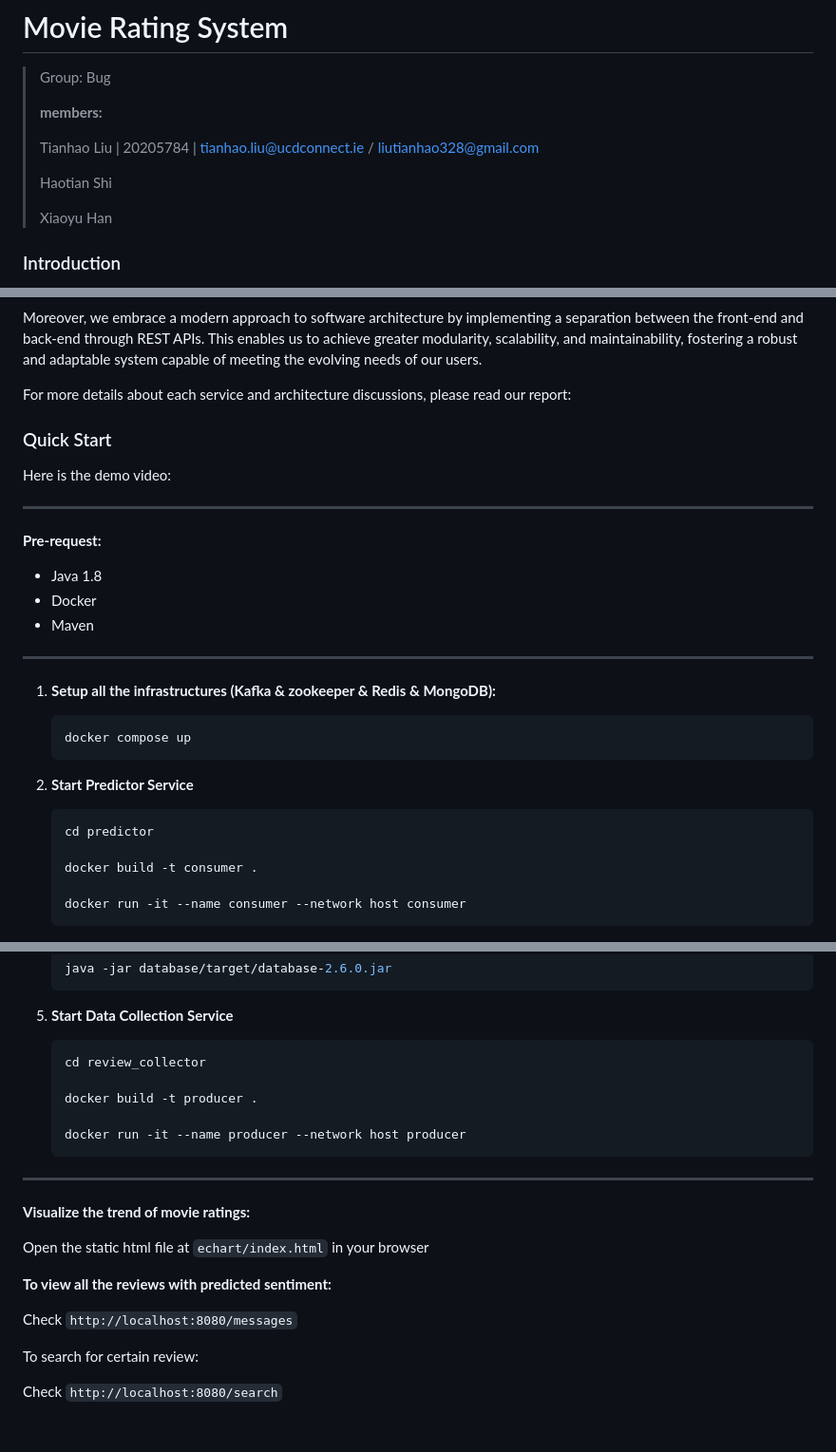
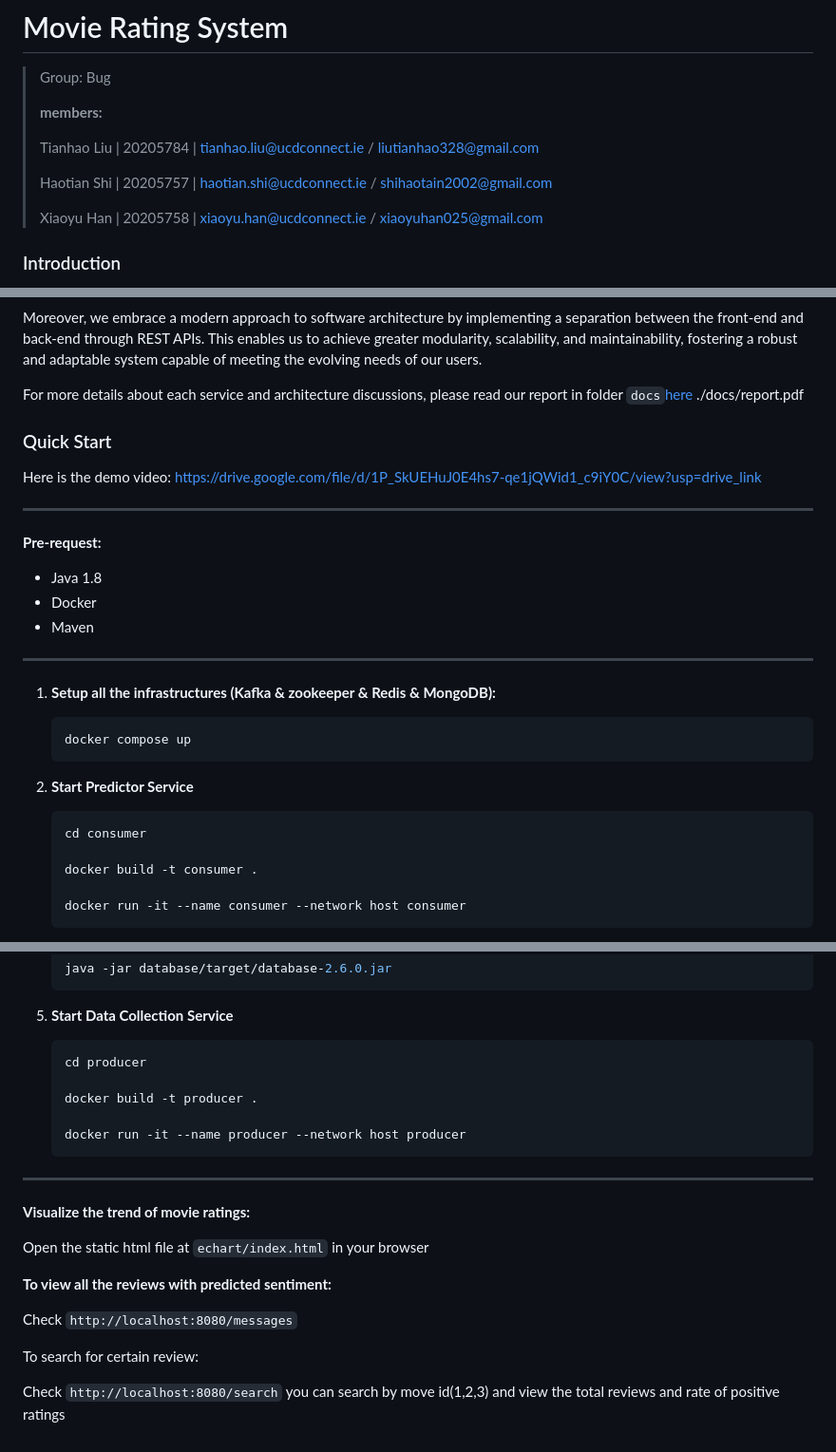
Before and after one commit to THLiu55/Movie-Rating-System, a Markdown page: README.md, 3 parts joined by grey strips. Shown at 95% size. GitHub-like rendering.

```diff
--- a/README.md
+++ b/README.md
@@ -6,9 +6,9 @@
 >
 > Tianhao Liu | 20205784 | tianhao.liu@ucdconnect.ie / liutianhao328@gmail.com
 >
-> Haotian Shi
+> Haotian Shi | 20205757 | haotian.shi@ucdconnect.ie / shihaotain2002@gmail.com
 >
-> Xiaoyu Han
+> Xiaoyu Han  | 20205758 | xiaoyu.han@ucdconnect.ie / xiaoyuhan025@gmail.com
 
 ### Introduction
 
@@ -24,11 +24,11 @@ To enhance responsiveness and speed, we employ Redis as a high-performance cachi
 
 Moreover, we embrace a modern approach to software architecture by implementing a separation between the front-end and back-end through REST APIs. This enables us to achieve greater modularity, scalability, and maintainability, fostering a robust and adaptable system capable of meeting the evolving needs of our users.
 
-For more details about each service and architecture discussions, please read our report: <path to report>
+For more details about each service and architecture discussions, please read our report in folder `docs`[here](./docs/report.pdf) <a>./docs/report.pdf</a>
 
 ### Quick Start
 
-Here is the demo video: <path to video>
+Here is the demo video: <a>https://drive.google.com/file/d/1P_SkUEHuJ0E4hs7-qe1jQWid1_c9iY0C/view?usp=drive_link</a>
 
 <hr>
 
@@ -46,10 +46,11 @@ Here is the demo video: <path to video>
    docker compose up
    ~~~
 
+
 2. **Start Predictor Service**
 
    ~~~sh
-   cd predictor
+   cd consumer
 
    docker build -t consumer .
 
@@ -79,7 +80,7 @@ Here is the demo video: <path to video>
 5. **Start Data Collection Service**
 
    ~~~sh
-   cd review_collector
+   cd producer
 
    docker build -t producer .
 
@@ -99,3 +100,4 @@ Check `http://localhost:8080/messages`
 To search for certain review:
 
 Check `http://localhost:8080/search`
+you can search by move id(1,2,3) and view the total reviews and rate of positive ratings
```
